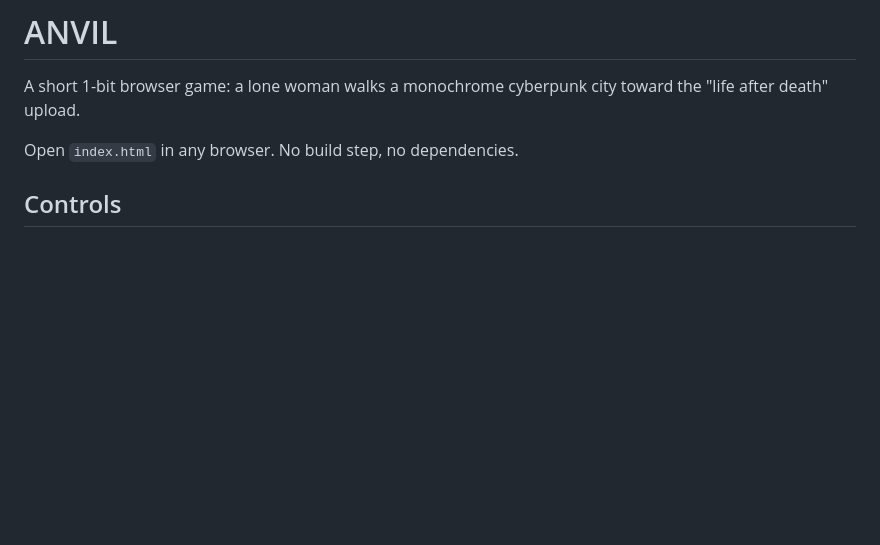
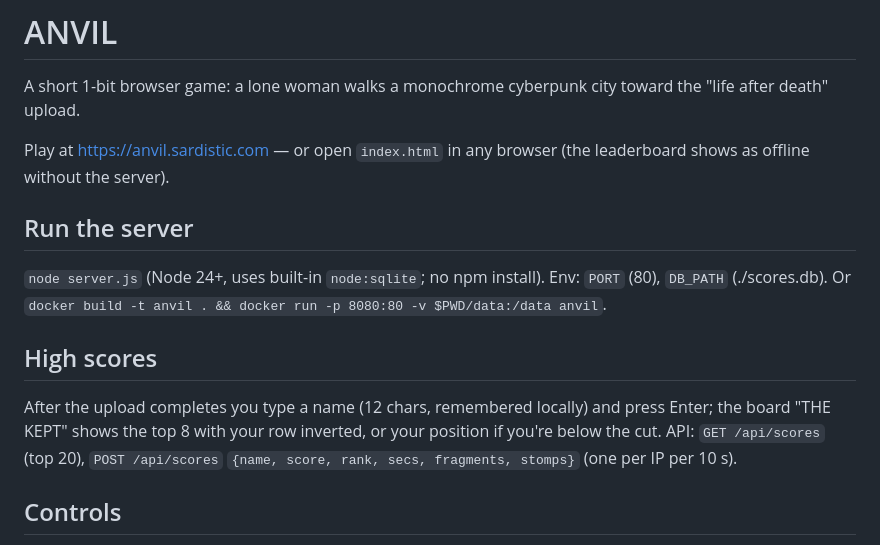
Before and after one commit to sardistic/anvil, a Markdown page: README.md, the part around the change. Rendered like a GitHub page; blank space fills up the shorter version.

Commit message:
README: server, high-score API
Co-Authored-By: Claude Opus 5 <noreply@anthropic.com>

```diff
--- a/README.md
+++ b/README.md
@@ -2,7 +2,13 @@
 
 A short 1-bit browser game: a lone woman walks a monochrome cyberpunk city toward the "life after death" upload.
 
-Open `index.html` in any browser. No build step, no dependencies.
+Play at https://anvil.sardistic.com — or open `index.html` in any browser (the leaderboard shows as offline without the server).
+
+## Run the server
+`node server.js` (Node 24+, uses built-in `node:sqlite`; no npm install). Env: `PORT` (80), `DB_PATH` (./scores.db). Or `docker build -t anvil . && docker run -p 8080:80 -v $PWD/data:/data anvil`.
+
+## High scores
+After the upload completes you type a name (12 chars, remembered locally) and press Enter; the board "THE KEPT" shows the top 8 with your row inverted, or your position if you're below the cut. API: `GET /api/scores` (top 20), `POST /api/scores` `{name, score, rank, secs, fragments, stomps}` (one per IP per 10 s).
 
 ## Controls
 - Move: `←` `→` or `A` `D`
```
